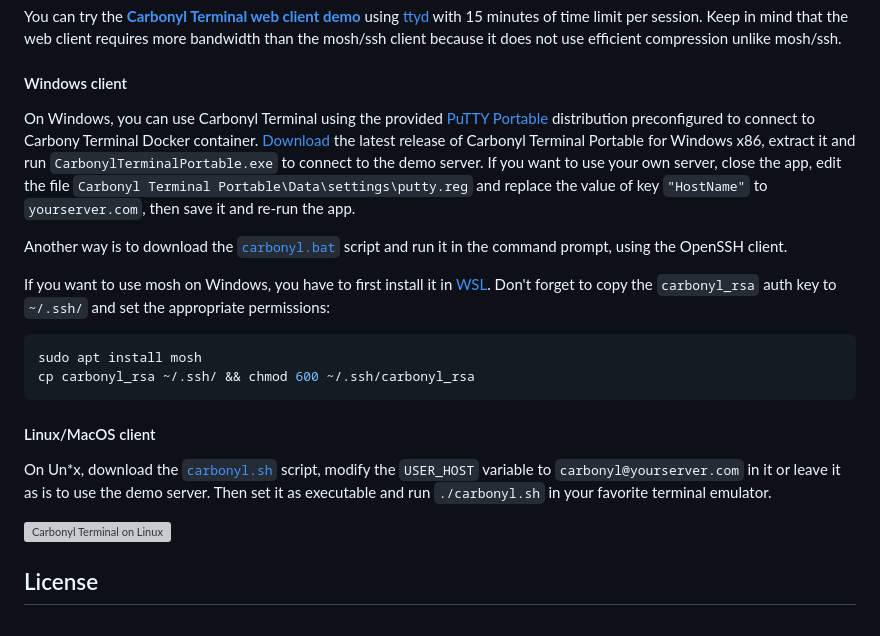
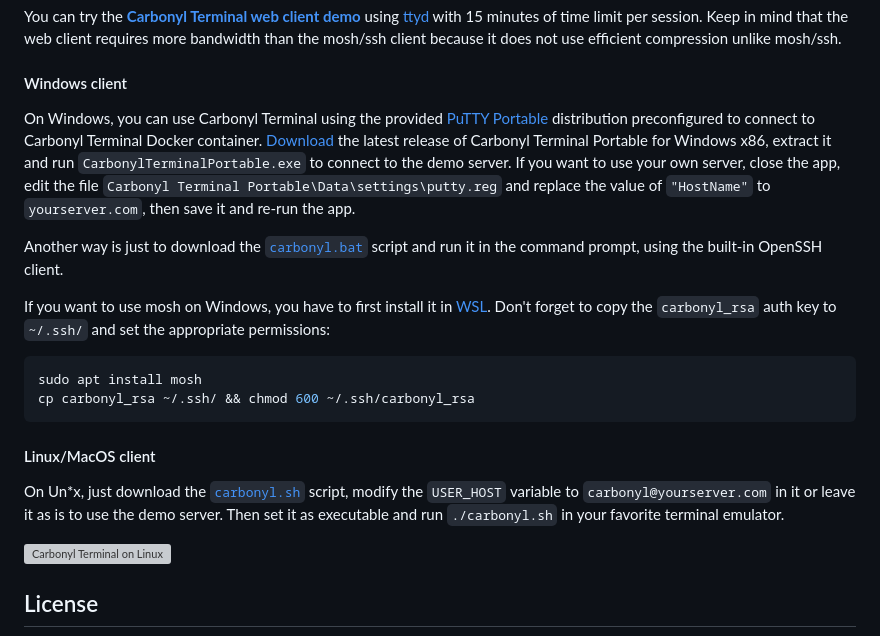
Before and after one commit to niutech/carbonyl-terminal, a Markdown page: README.md, the part around the change. Rendered like a GitHub page; grey boxes are pictures that could not be loaded.

```diff
--- a/README.md
+++ b/README.md
@@ -35,9 +35,9 @@ You can try the [**Carbonyl Terminal web client demo**](https://niutech.github.i
 
 #### Windows client
 
-On Windows, you can use Carbonyl Terminal using the provided [PuTTY Portable](https://portableapps.com/apps/internet/putty_portable) distribution preconfigured to connect to Carbony Terminal Docker container. [Download](https://github.com/niutech/carbonyl-terminal/releases) the latest release of Carbonyl Terminal Portable for Windows x86, extract it and run `CarbonylTerminalPortable.exe` to connect to the demo server. If you want to use your own server, close the app, edit the file `Carbonyl Terminal Portable\Data\settings\putty.reg` and replace the value of key `"HostName"` to `yourserver.com`, then save it and re-run the app.
+On Windows, you can use Carbonyl Terminal using the provided [PuTTY Portable](https://portableapps.com/apps/internet/putty_portable) distribution preconfigured to connect to Carbonyl Terminal Docker container. [Download](https://github.com/niutech/carbonyl-terminal/releases) the latest release of Carbonyl Terminal Portable for Windows x86, extract it and run `CarbonylTerminalPortable.exe` to connect to the demo server. If you want to use your own server, close the app, edit the file `Carbonyl Terminal Portable\Data\settings\putty.reg` and replace the value of `"HostName"` to `yourserver.com`, then save it and re-run the app.
 
-Another way is to download the [`carbonyl.bat`](https://github.com/niutech/carbonyl-terminal/raw/main/carbonyl.bat) script and run it in the command prompt, using the OpenSSH client.
+Another way is just to download the [`carbonyl.bat`](https://github.com/niutech/carbonyl-terminal/raw/main/carbonyl.bat) script and run it in the command prompt, using the built-in OpenSSH client.
 
 If you want to use mosh on Windows, you have to first install it in [WSL](https://learn.microsoft.com/en-us/windows/wsl/). Don't forget to copy the `carbonyl_rsa` auth key to `~/.ssh/` and set the appropriate permissions:
 
@@ -48,7 +48,7 @@ cp carbonyl_rsa ~/.ssh/ && chmod 600 ~/.ssh/carbonyl_rsa
 
 #### Linux/MacOS client
 
-On Un*x, download the [`carbonyl.sh`](https://github.com/niutech/carbonyl-terminal/raw/main/carbonyl.sh) script, modify the `USER_HOST` variable to `carbonyl@yourserver.com` in it or leave it as is to use the demo server. Then set it as executable and run `./carbonyl.sh` in your favorite terminal emulator.
+On Un*x, just download the [`carbonyl.sh`](https://github.com/niutech/carbonyl-terminal/raw/main/carbonyl.sh) script, modify the `USER_HOST` variable to `carbonyl@yourserver.com` in it or leave it as is to use the demo server. Then set it as executable and run `./carbonyl.sh` in your favorite terminal emulator.
 
 ![Carbonyl Terminal on Linux](https://github.com/niutech/carbonyl-terminal/assets/384997/034826e7-81bc-4a22-b1cb-c142239f2c55)
 
```
